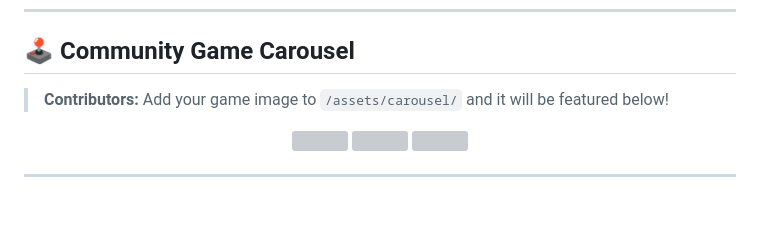
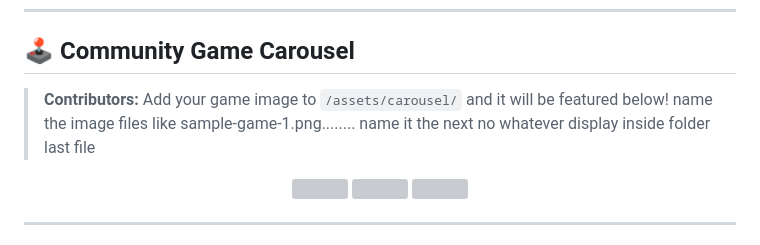
Before and after one commit to ABHIJATSARARI/Hacktoberfest_2025, a Markdown page: README.md, the part around the change. Drawn GitHub-style; blank space fills up the shorter version; grey boxes are pictures that could not be loaded.

```diff
--- a/README.md
+++ b/README.md
@@ -45,6 +45,7 @@ Celebrate open source and gaming!
 ## 🕹️ Community Game Carousel
 
 > **Contributors:** Add your game image to `/assets/carousel/` and it will be featured below!
+> name the image files like sample-game-1.png........ name it the next no whatever display inside folder last file
 
 <p align="center">
   <!-- Carousel placeholder: Add more images as contributors upload them! -->
```
